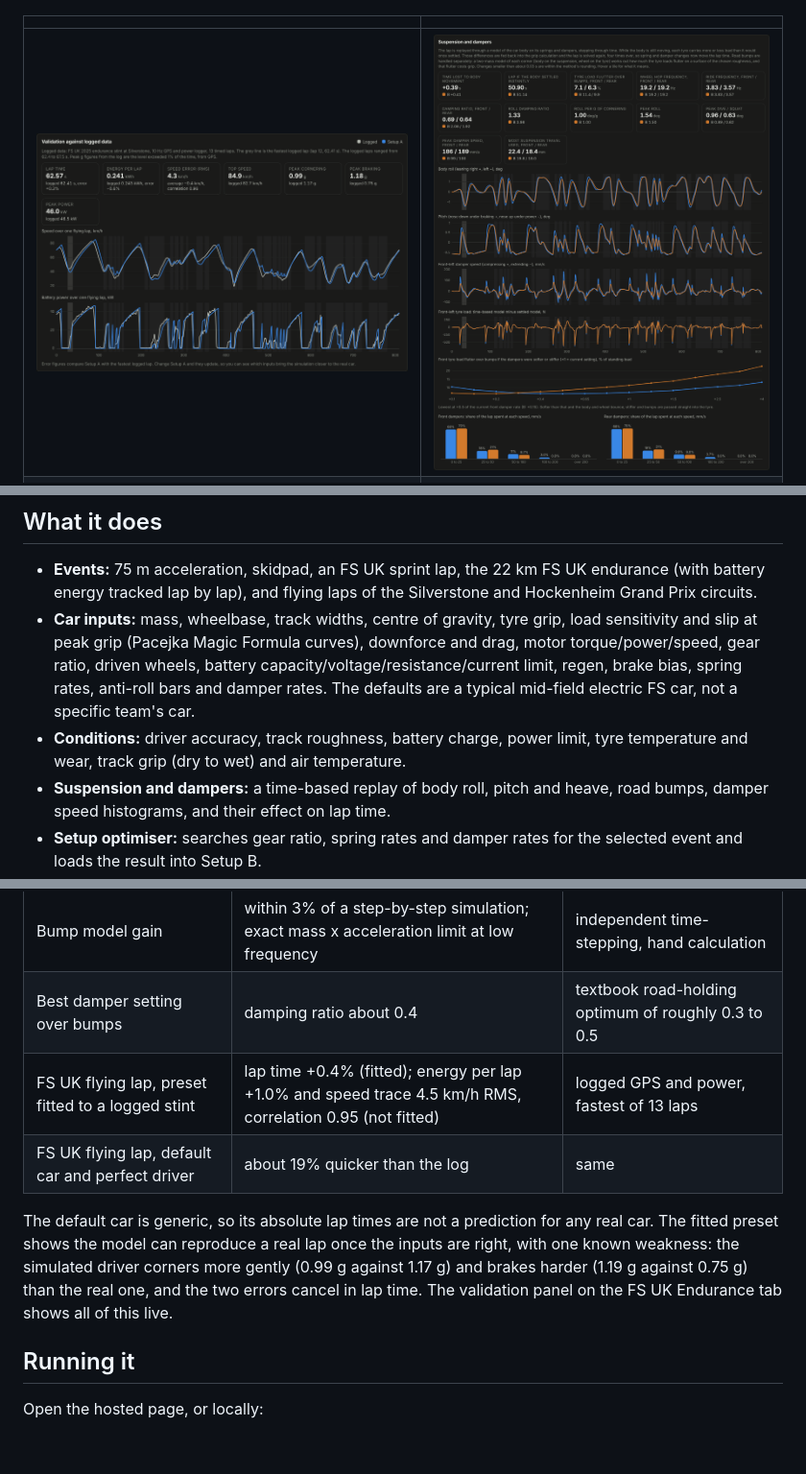
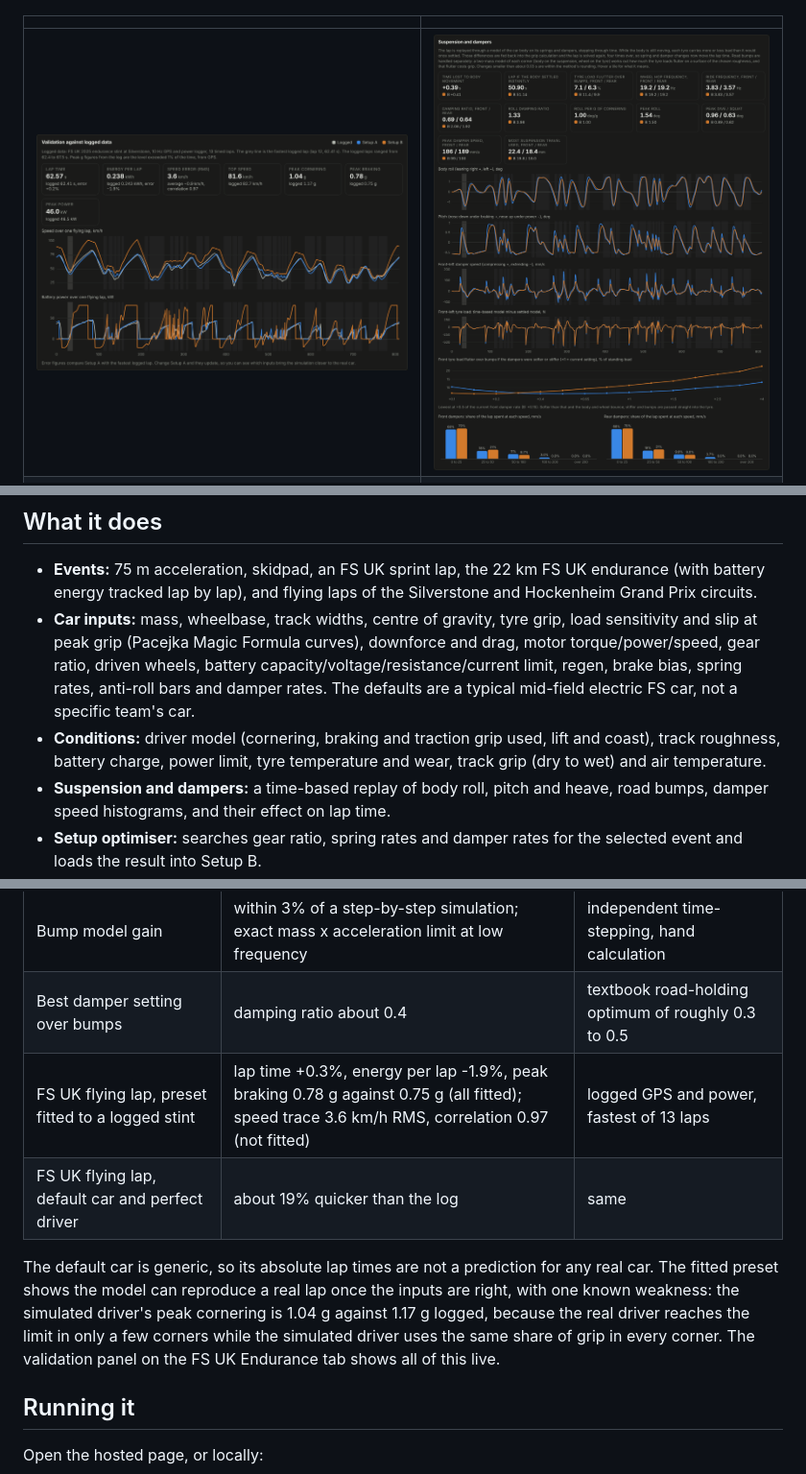
Before and after one commit to divijdhingra/fs-lap-sim, a Markdown page: README.md, 3 parts joined by grey strips. Shown at 96% size. Drawn GitHub-style; pictures changed too: docs/validation.png; blank space fills up the shorter version.

```diff
--- a/README.md
+++ b/README.md
@@ -15,7 +15,7 @@ An interactive lap time simulator for **electric Formula Student cars**. Enter t
 
 - **Events:** 75 m acceleration, skidpad, an FS UK sprint lap, the 22 km FS UK endurance (with battery energy tracked lap by lap), and flying laps of the Silverstone and Hockenheim Grand Prix circuits.
 - **Car inputs:** mass, wheelbase, track widths, centre of gravity, tyre grip, load sensitivity and slip at peak grip (Pacejka Magic Formula curves), downforce and drag, motor torque/power/speed, gear ratio, driven wheels, battery capacity/voltage/resistance/current limit, regen, brake bias, spring rates, anti-roll bars and damper rates. The defaults are a typical mid-field electric FS car, not a specific team's car.
-- **Conditions:** driver accuracy, track roughness, battery charge, power limit, tyre temperature and wear, track grip (dry to wet) and air temperature.
+- **Conditions:** driver model (cornering, braking and traction grip used, lift and coast), track roughness, battery charge, power limit, tyre temperature and wear, track grip (dry to wet) and air temperature.
 - **Suspension and dampers:** a time-based replay of body roll, pitch and heave, road bumps, damper speed histograms, and their effect on lap time.
 - **Setup optimiser:** searches gear ratio, spring rates and damper rates for the selected event and loads the result into Setup B.
 - **Points calculator:** runs the four dynamic events and scores them with the Formula Student formulas.
@@ -61,10 +61,10 @@ Fixed driving line. Driver accuracy is the share of tyre grip the driver uses (1
 | Damper feedback into lap time | settles within 0.06 s between rounds; steady skidpad unchanged by dampers; a badly underdamped car is slower | expected behaviour |
 | Bump model gain | within 3% of a step-by-step simulation; exact mass x acceleration limit at low frequency | independent time-stepping, hand calculation |
 | Best damper setting over bumps | damping ratio about 0.4 | textbook road-holding optimum of roughly 0.3 to 0.5 |
-| FS UK flying lap, preset fitted to a logged stint | lap time +0.4% (fitted); energy per lap +1.0% and speed trace 4.5 km/h RMS, correlation 0.95 (not fitted) | logged GPS and power, fastest of 13 laps |
+| FS UK flying lap, preset fitted to a logged stint | lap time +0.3%, energy per lap -1.9%, peak braking 0.78 g against 0.75 g (all fitted); speed trace 3.6 km/h RMS, correlation 0.97 (not fitted) | logged GPS and power, fastest of 13 laps |
 | FS UK flying lap, default car and perfect driver | about 19% quicker than the log | same |
 
-The default car is generic, so its absolute lap times are not a prediction for any real car. The fitted preset shows the model can reproduce a real lap once the inputs are right, with one known weakness: the simulated driver corners more gently (0.99 g against 1.17 g) and brakes harder (1.19 g against 0.75 g) than the real one, and the two errors cancel in lap time. The validation panel on the FS UK Endurance tab shows all of this live.
+The default car is generic, so its absolute lap times are not a prediction for any real car. The fitted preset shows the model can reproduce a real lap once the inputs are right, with one known weakness: the simulated driver's peak cornering is 1.04 g against 1.17 g logged, because the real driver reaches the limit in only a few corners while the simulated driver uses the same share of grip in every corner. The validation panel on the FS UK Endurance tab shows all of this live.
 
 ## Running it
 
```
Also changed, not shown: other parts of README.md (+1 -1 lines), 5 other files.
